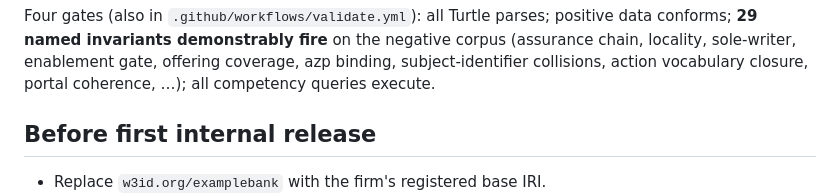
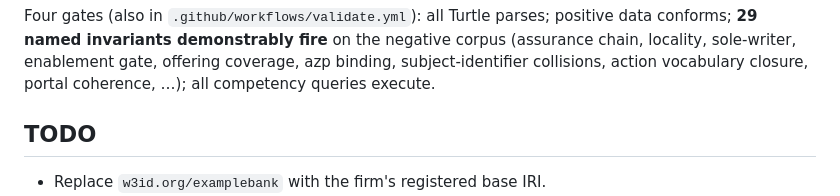
Before and after one commit to nshmoilova/ontology, a Markdown page: README.md, the part around the change. Rendered like a GitHub page.

Commit message:
README: 'Before first internal release' → TODO
Co-Authored-By: Claude Fable 5.1 <noreply@anthropic.com>

```diff
--- a/README.md
+++ b/README.md
@@ -78,7 +78,7 @@ negative corpus (assurance chain, locality, sole-writer, enablement gate,
 offering coverage, azp binding, subject-identifier collisions, action
 vocabulary closure, portal coherence, …); all competency queries execute.
 
-## Before first internal release
+## TODO
 
 - Replace `w3id.org/examplebank` with the firm's registered base IRI.
 - Add a ROBOT OWL 2 QL profile check and reasoner coherence gate to CI.
```
Also changed, not shown: platform-ontology/README.md (+1 -1 lines).
